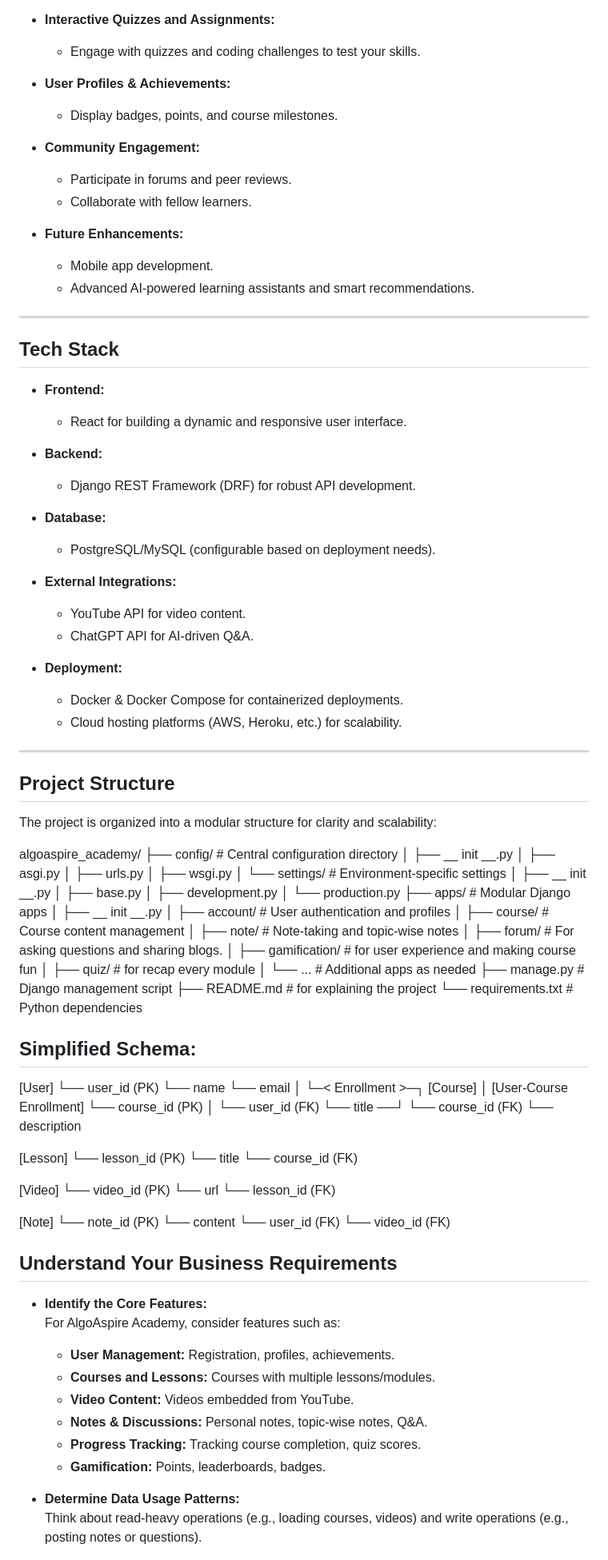
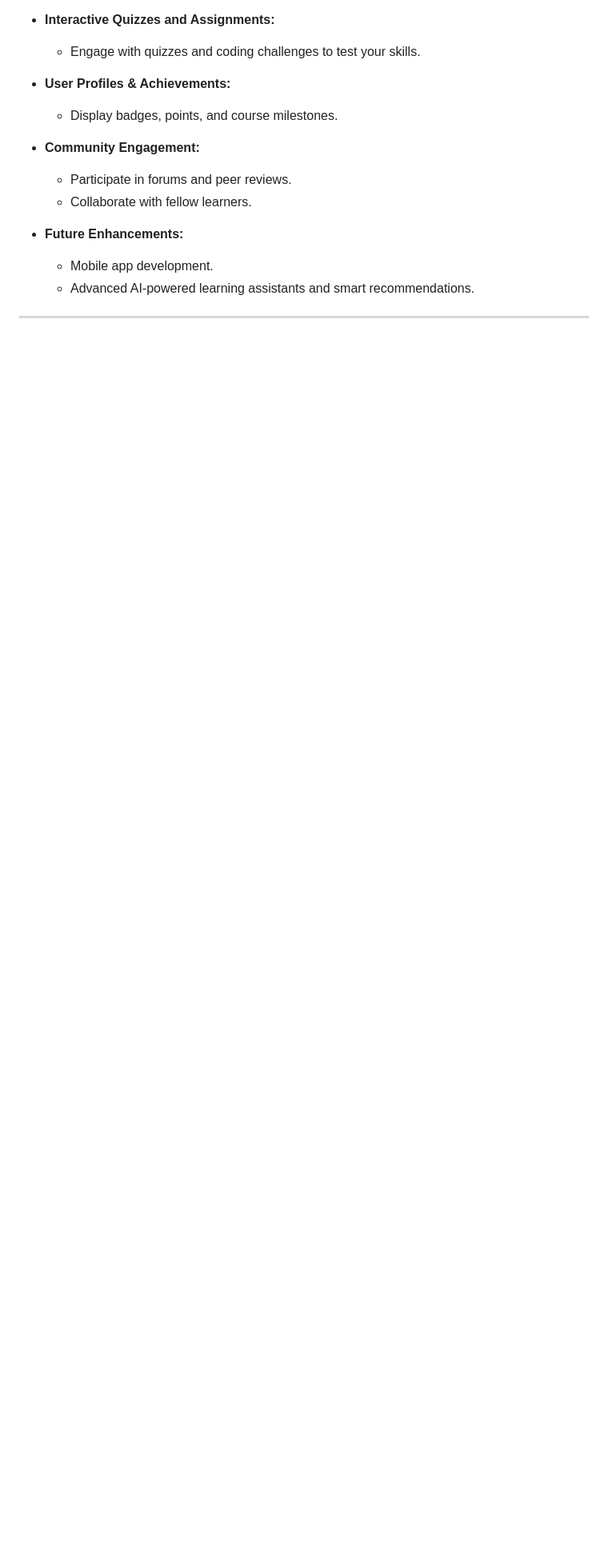
Before and after one commit to mdshakib007/AlgoAspireAcademy-Backend, a Markdown page: README.md, the part around the change printed below. Shown: that part at 80% size. Drawn GitHub-style; blank space fills up the shorter version.

Commit message:
removed inappropriate content from readme

```diff
--- a/README.md
+++ b/README.md
@@ -44,98 +44,3 @@ AlgoAspire Academy is built to provide a one-stop hub for algorithm enthusiasts.
 
 ---
 
-## Tech Stack
-
-- **Frontend:**
-  - React for building a dynamic and responsive user interface.
-
-- **Backend:**
-  - Django REST Framework (DRF) for robust API development.
-
-- **Database:**
-  - PostgreSQL/MySQL (configurable based on deployment needs).
-
-- **External Integrations:**
-  - YouTube API for video content.
-  - ChatGPT API for AI-driven Q&A.
-
-- **Deployment:**
-  - Docker & Docker Compose for containerized deployments.
-  - Cloud hosting platforms (AWS, Heroku, etc.) for scalability.
-
----
-
-## Project Structure
-
-The project is organized into a modular structure for clarity and scalability:
-
-algoaspire_academy/
-├── config/ # Central configuration directory
-│ ├── __ init __.py
-│ ├── asgi.py
-│ ├── urls.py
-│ ├── wsgi.py
-│ └── settings/ # Environment-specific settings
-│ ├── __ init __.py
-│ ├── base.py
-│ ├── development.py
-│ └── production.py
-├── apps/ # Modular Django apps
-│ ├── __ init __.py
-│ ├── account/ # User authentication and profiles
-│ ├── course/ # Course content management
-│ ├── note/ # Note-taking and topic-wise notes
-│ ├── forum/ # For asking questions and sharing blogs.
-│ ├── gamification/ # for user experience and making course fun
-│ ├── quiz/ # for recap every module
-│ └── ... # Additional apps as needed
-├── manage.py # Django management script
-├── README.md # for explaining the project
-└── requirements.txt # Python dependencies
-
-
-## Simplified Schema:
-
- [User]
-   └── user_id (PK)
-   └── name
-   └── email
-         │
-         └─< Enrollment >─┐
- [Course]                  │   [User-Course Enrollment]
-   └── course_id (PK)      │   └── user_id (FK)
-   └── title             ──┘   └── course_id (FK)
-   └── description
-
- [Lesson]
-   └── lesson_id (PK)
-   └── title
-   └── course_id (FK)
-
- [Video]
-   └── video_id (PK)
-   └── url
-   └── lesson_id (FK)
-
- [Note]
-   └── note_id (PK)
-   └── content
-   └── user_id (FK)
-   └── video_id (FK)
-
-
-## Understand Your Business Requirements
-
--   **Identify the Core Features:**
-    For AlgoAspire Academy, consider features such as:
-
-    -   **User Management:** Registration, profiles, achievements.
-    -   **Courses and Lessons:** Courses with multiple lessons/modules.
-    -   **Video Content:** Videos embedded from YouTube.
-    -   **Notes & Discussions:** Personal notes, topic-wise notes, Q&A.
-    -   **Progress Tracking:** Tracking course completion, quiz scores.
-    -   **Gamification:** Points, leaderboards, badges.
--   **Determine Data Usage Patterns:**
-    Think about read-heavy operations (e.g., loading courses, videos) and write operations (e.g., posting notes or questions).
-
-
```
Also changed, not shown: other parts of README.md (+83 -125 lines).
